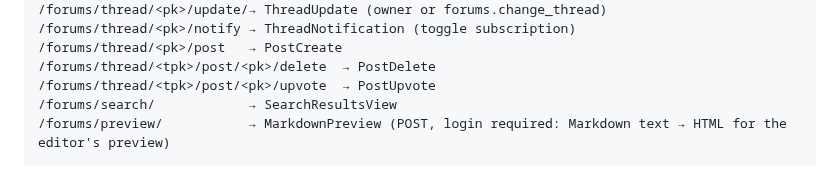
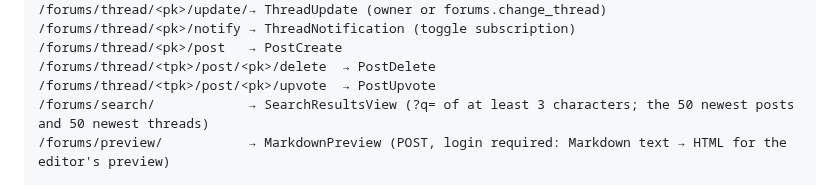
Before and after one commit to Joeriksson/django-forums-app, a Markdown page: CLAUDE.md, the part around the change. Rendered like a GitHub page.

Commit message:
Document the search limits
Co-Authored-By: Claude Opus 5.5 <noreply@anthropic.com>

```diff
--- a/CLAUDE.md
+++ b/CLAUDE.md
@@ -185,7 +185,7 @@ static/            # Static file sources (CSS, Font Awesome, bootstrap-social, h
 /forums/thread/<pk>/post   → PostCreate
 /forums/thread/<tpk>/post/<pk>/delete  → PostDelete
 /forums/thread/<tpk>/post/<pk>/upvote  → PostUpvote
-/forums/search/            → SearchResultsView
+/forums/search/            → SearchResultsView (?q= of at least 3 characters; the 50 newest posts and 50 newest threads)
 /forums/preview/           → MarkdownPreview (POST, login required: Markdown text → HTML for the editor's preview)
 
 /api/forums/               → ForumViewSet (read for anyone; write needs forums.add/change/delete_forum)
```
